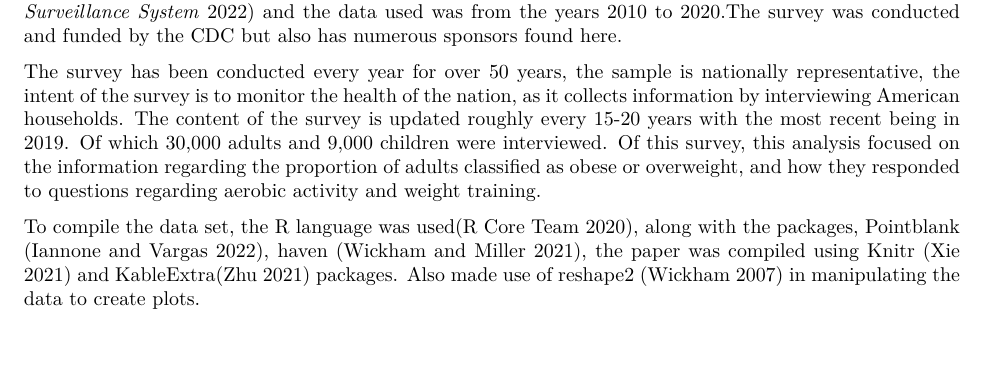
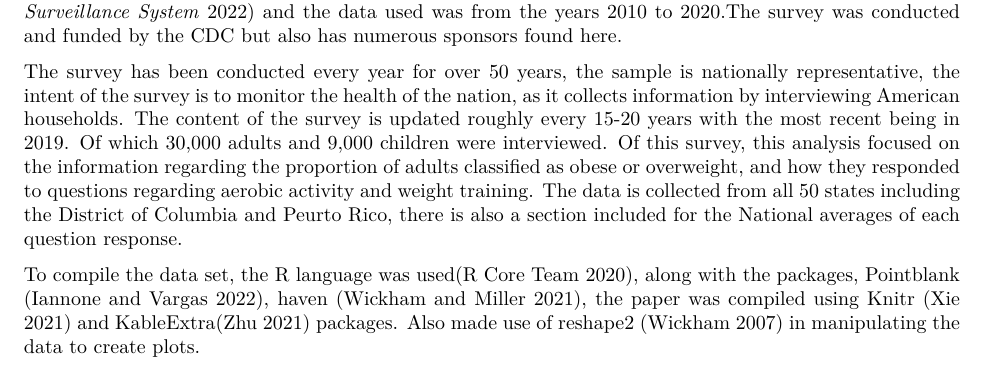
Before and after one commit to Jon-Goodwin/Analyis-on-American-Physical-Activity, an R Markdown document (outputs/paper/paper.Rmd): part of page 2 of 9, cut so that both start at the same text, the shorter picture padded with empty space. The pictures show the output file outputs/paper/paper.pdf that the author committed with the source.

Commit message:
README complete

```diff
--- a/outputs/paper/paper.Rmd
+++ b/outputs/paper/paper.Rmd
@@ -44,7 +44,7 @@ Health, Physical Activity, Recreation, United States, Survey
 
   The dataset is from the National Health Interview Survey. The survey was conducted by the Centers for Disease Control and Prevention, [@citeCDC] and the data used was from the years 2010 to 2020.The survey was conducted and funded by the CDC but also has numerous sponsors found [here](https://www.cdc.gov/nchs/nhis/supplements_cosponsors.htm).
 
-  The survey has been conducted every year for over 50 years, the sample is nationally representative, the intent of the survey is to monitor the health of the nation, as it collects information by interviewing American households. The content of the survey is updated roughly every 15-20 years with the most recent being in 2019. Of which 30,000 adults and 9,000 children were interviewed. Of this survey, this analysis focused on the information regarding the proportion of adults classified as obese or overweight, and how they responded to questions regarding aerobic activity and weight training.
+  The survey has been conducted every year for over 50 years, the sample is nationally representative, the intent of the survey is to monitor the health of the nation, as it collects information by interviewing American households. The content of the survey is updated roughly every 15-20 years with the most recent being in 2019. Of which 30,000 adults and 9,000 children were interviewed. Of this survey, this analysis focused on the information regarding the proportion of adults classified as obese or overweight, and how they responded to questions regarding aerobic activity and weight training. The data is collected from all 50 states including the District of Columbia and Peurto Rico, there is also a section included for the National averages of each question response.
 
   To compile the data set, the R language was used[@citeR], along with the packages, Pointblank [@citepointblank], haven [@citehaven], the paper was compiled using Knitr [@citeknitr] and KableExtra[@citeakableExtra] packages. Also made use of reshape2 [@citereshape2] in manipulating the data to create plots.
 
```
Also changed, not shown: README.md, outputs/paper/paper.pdf.
